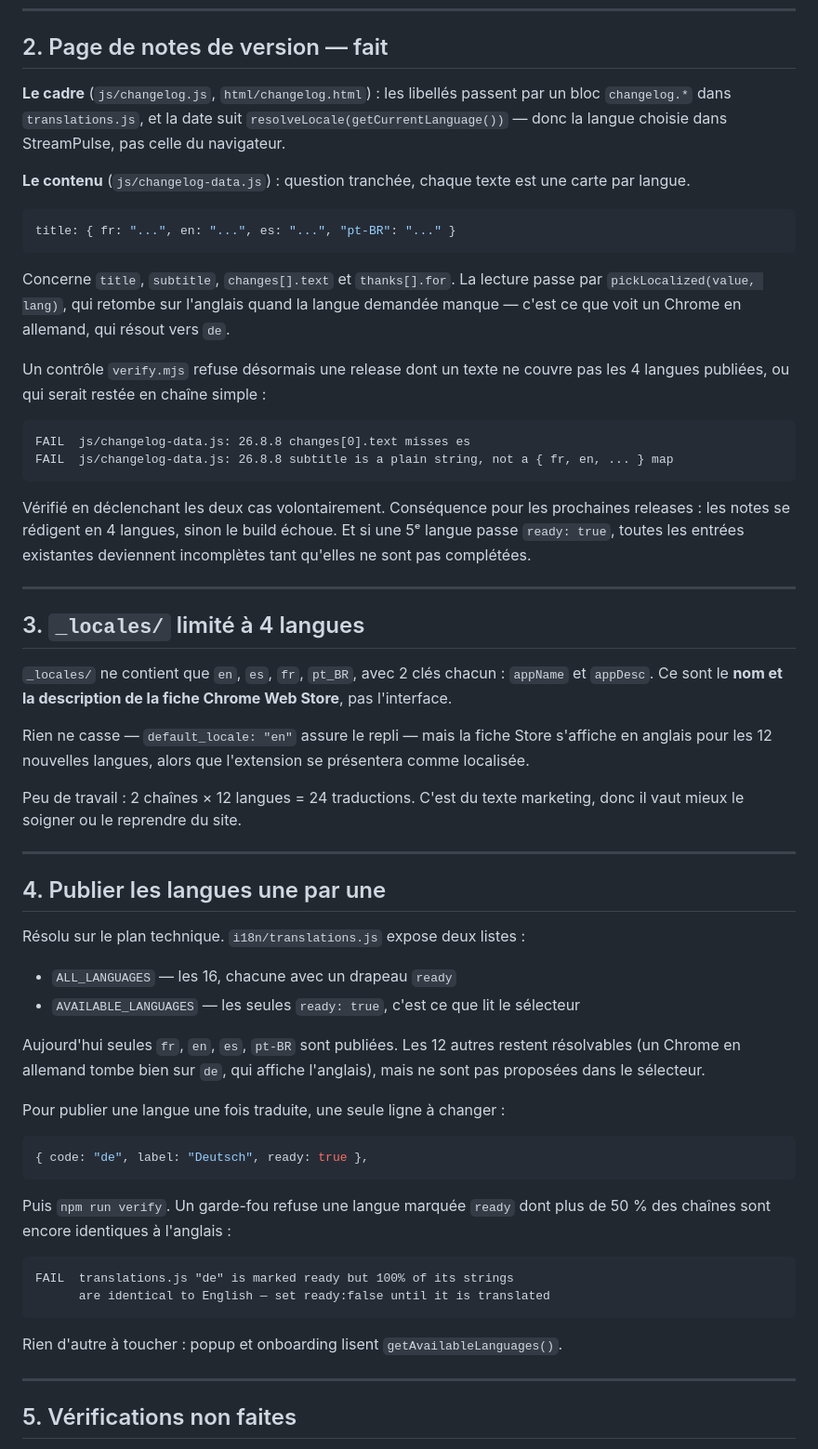
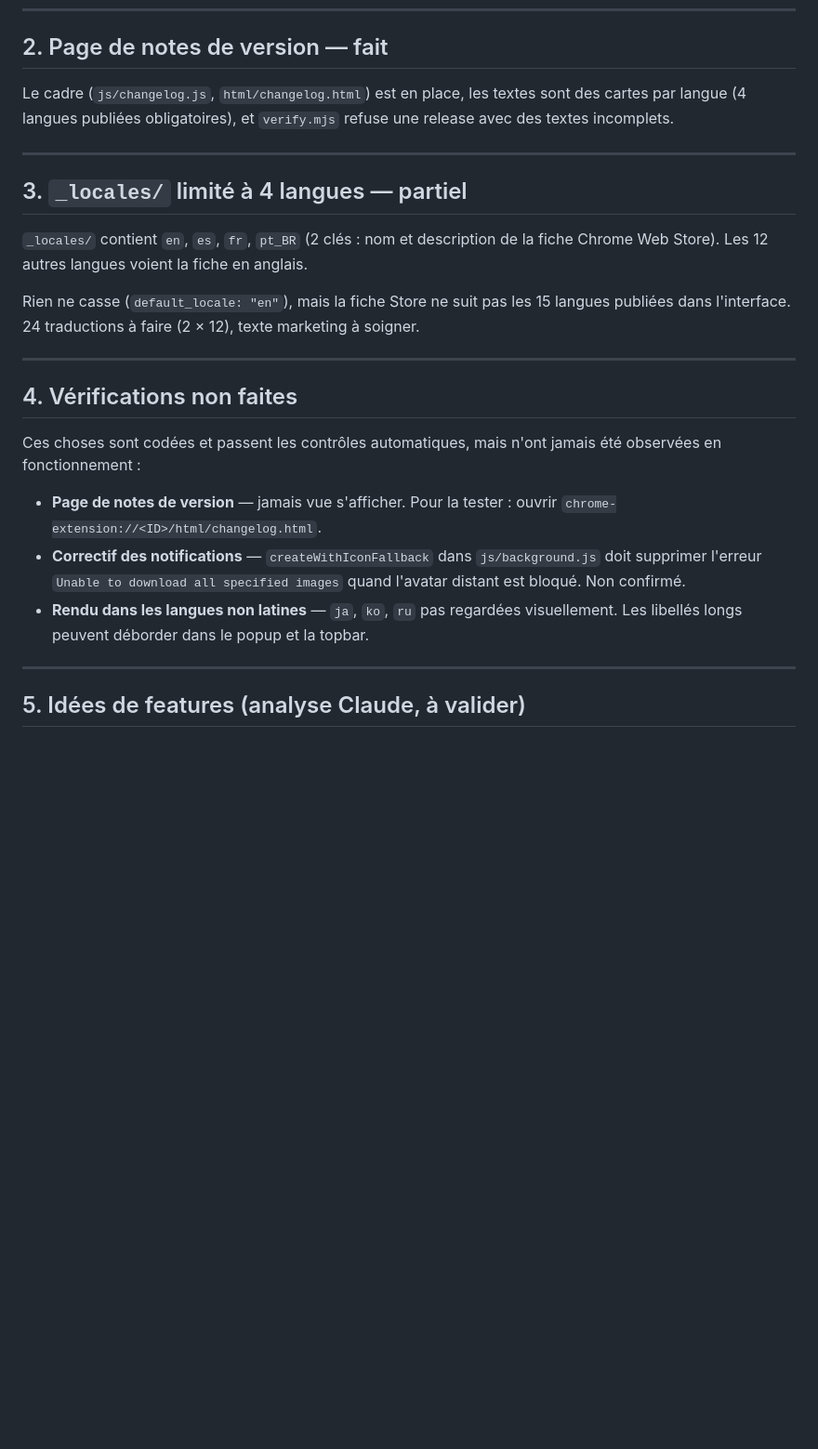
Before and after one commit to AlexisAMZ/streampulse-extension, a Markdown page: RESTE-A-FAIRE.md, the part around one of its changes. Shown at 93% size. Rendered like a GitHub page; blank space fills up the shorter version.

Commit message:
docs: mettre à jour RESTE-A-FAIRE (traductions faites, DLive retiré, idées features)

````diff
--- a/RESTE-A-FAIRE.md
+++ b/RESTE-A-FAIRE.md
@@ -65,80 +28,37 @@ source, donc un reformatage ne produit pas de faux positif.
 
 ## 2. Page de notes de version — fait
 
-**Le cadre** (`js/changelog.js`, `html/changelog.html`) : les libellés passent par
-un bloc `changelog.*` dans `translations.js`, et la date suit
-`resolveLocale(getCurrentLanguage())` — donc la langue choisie dans StreamPulse,
-pas celle du navigateur.
-
-**Le contenu** (`js/changelog-data.js`) : question tranchée, chaque texte est une
-carte par langue.
-
-```js
-title: { fr: "...", en: "...", es: "...", "pt-BR": "..." }
-```
-
-Concerne `title`, `subtitle`, `changes[].text` et `thanks[].for`. La lecture passe
-par `pickLocalized(value, lang)`, qui retombe sur l'anglais quand la langue
-demandée manque — c'est ce que voit un Chrome en allemand, qui résout vers `de`.
-
-Un contrôle `verify.mjs` refuse désormais une release dont un texte ne couvre pas
-les 4 langues publiées, ou qui serait restée en chaîne simple :
-
-```
-FAIL  js/changelog-data.js: 26.8.8 changes[0].text misses es
-FAIL  js/changelog-data.js: 26.8.8 subtitle is a plain string, not a { fr, en, ... } map
-```
-
-Vérifié en déclenchant les deux cas volontairement. Conséquence pour les
-prochaines releases : les notes se rédigent en 4 langues, sinon le build échoue.
-Et si une 5ᵉ langue passe `ready: true`, toutes les entrées existantes deviennent
-incomplètes tant qu'elles ne sont pas complétées.
+Le cadre (`js/changelog.js`, `html/changelog.html`) est en place, les textes
+sont des cartes par langue (4 langues publiées obligatoires), et `verify.mjs`
+refuse une release avec des textes incomplets.
 
 ---
 
-## 3. `_locales/` limité à 4 langues
+## 3. `_locales/` limité à 4 langues — partiel
 
-`_locales/` ne contient que `en`, `es`, `fr`, `pt_BR`, avec 2 clés chacun :
-`appName` et `appDesc`. Ce sont le **nom et la description de la fiche Chrome Web
-Store**, pas l'interface.
+`_locales/` contient `en`, `es`, `fr`, `pt_BR` (2 clés : nom et description de
+la fiche Chrome Web Store). Les 12 autres langues voient la fiche en anglais.
 
-Rien ne casse — `default_locale: "en"` assure le repli — mais la fiche Store
-s'affiche en anglais pour les 12 nouvelles langues, alors que l'extension se
-présentera comme localisée.
-
-Peu de travail : 2 chaînes × 12 langues = 24 traductions. C'est du texte
-marketing, donc il vaut mieux le soigner ou le reprendre du site.
+Rien ne casse (`default_locale: "en"`), mais la fiche Store ne suit pas les
+15 langues publiées dans l'interface. 24 traductions à faire (2 × 12), texte
+marketing à soigner.
 
 ---
 
-## 4. Publier les langues une par une
+## 4. Vérifications non faites
 
-Résolu sur le plan technique. `i18n/translations.js` expose deux listes :
+Ces choses sont codées et passent les contrôles automatiques, mais n'ont
+jamais été observées en fonctionnement :
 
-- `ALL_LANGUAGES` — les 16, chacune avec un drapeau `ready`
-- `AVAILABLE_LANGUAGES` — les seules `ready: true`, c'est ce que lit le sélecteur
-
-Aujourd'hui seules `fr`, `en`, `es`, `pt-BR` sont publiées. Les 12 autres restent
-résolvables (un Chrome en allemand tombe bien sur `de`, qui affiche l'anglais),
-mais ne sont pas proposées dans le sélecteur.
-
-Pour publier une langue une fois traduite, une seule ligne à changer :
-
-```js
-{ code: "de", label: "Deutsch", ready: true },
-```
-
-Puis `npm run verify`. Un garde-fou refuse une langue marquée `ready` dont plus
-de 50 % des chaînes sont encore identiques à l'anglais :
-
-```
-FAIL  translations.js "de" is marked ready but 100% of its strings
-      are identical to English — set ready:false until it is translated
-```
-
-Rien d'autre à toucher : popup et onboarding lisent `getAvailableLanguages()`.
+- **Page de notes de version** — jamais vue s'afficher. Pour la tester :
+  ouvrir `chrome-extension://<ID>/html/changelog.html`.
+- **Correctif des notifications** — `createWithIconFallback` dans
+  `js/background.js` doit supprimer l'erreur `Unable to download all specified
+  images` quand l'avatar distant est bloqué. Non confirmé.
+- **Rendu dans les langues non latines** — `ja`, `ko`, `ru` pas regardées
+  visuellement. Les libellés longs peuvent déborder dans le popup et la topbar.
 
 ---
 
-## 5. Vérifications non faites
+## 5. Idées de features (analyse Claude, à valider)
 
````
Also changed, not shown: other parts of RESTE-A-FAIRE.md (+25 -77 lines).
